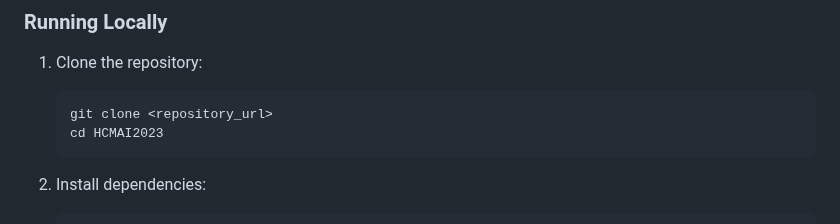
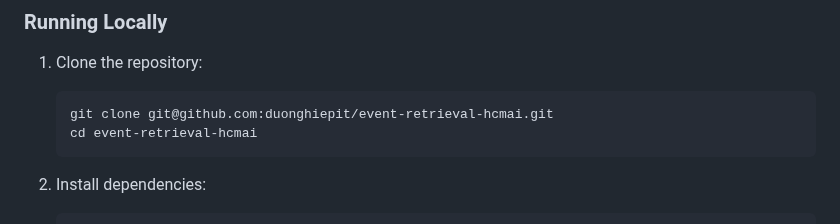
Before and after one commit to duonghiepit/event-retrieval-hcmai, a Markdown page: README.md, the part around the change. Rendered like a GitHub page.

````diff
--- a/README.md
+++ b/README.md
@@ -32,8 +32,8 @@ For a full list of dependencies, refer to `requirements.txt`.
 
 1. Clone the repository:
    ```bash
-   git clone <repository_url>
-   cd HCMAI2023
+   git clone git@github.com:duonghiepit/event-retrieval-hcmai.git
+   cd event-retrieval-hcmai
    ```
 
 2. Install dependencies:
````
